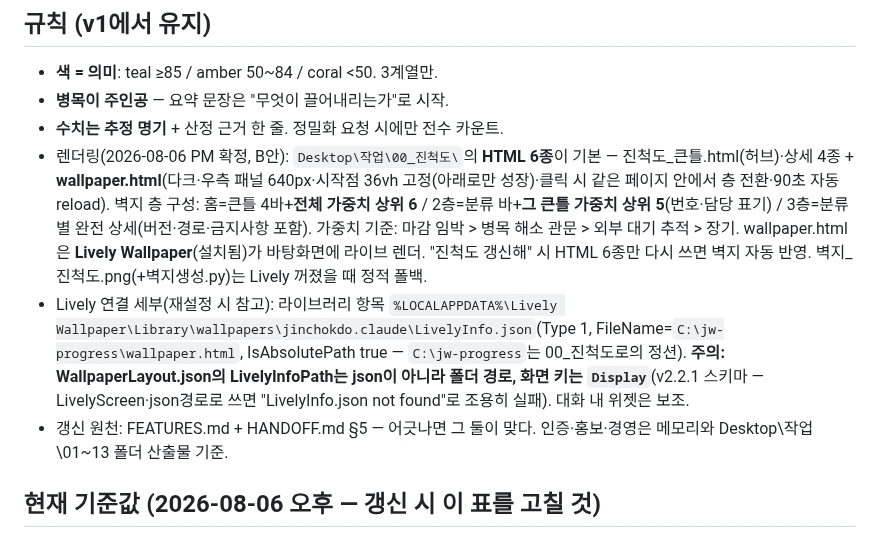
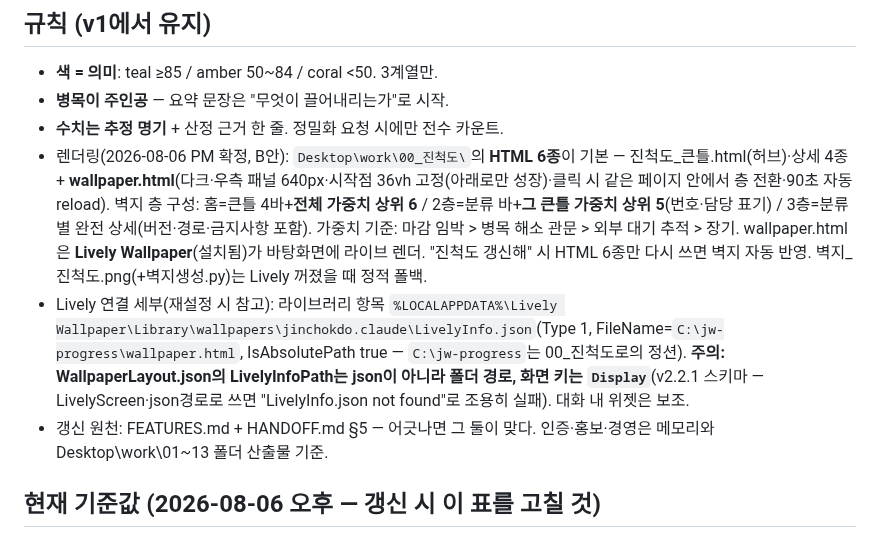
Before and after one commit to ngi6442-afk/jongwoon-app, a Markdown page: PROGRESS_FORMAT.md, the part around the change. Rendered like a GitHub page.

```diff
--- a/PROGRESS_FORMAT.md
+++ b/PROGRESS_FORMAT.md
@@ -35,9 +35,9 @@
 - **색 = 의미**: teal ≥85 / amber 50~84 / coral <50. 3계열만.
 - **병목이 주인공** — 요약 문장은 "무엇이 끌어내리는가"로 시작.
 - **수치는 추정 명기** + 산정 근거 한 줄. 정밀화 요청 시에만 전수 카운트.
-- 렌더링(2026-08-06 PM 확정, B안): `Desktop\작업\00_진척도\`의 **HTML 6종**이 기본 — 진척도_큰틀.html(허브)·상세 4종 + **wallpaper.html**(다크·우측 패널 640px·시작점 36vh 고정(아래로만 성장)·클릭 시 같은 페이지 안에서 층 전환·90초 자동 reload). 벽지 층 구성: 홈=큰틀 4바+**전체 가중치 상위 6** / 2층=분류 바+**그 큰틀 가중치 상위 5**(번호·담당 표기) / 3층=분류별 완전 상세(버전·경로·금지사항 포함). 가중치 기준: 마감 임박 > 병목 해소 관문 > 외부 대기 추적 > 장기. wallpaper.html은 **Lively Wallpaper**(설치됨)가 바탕화면에 라이브 렌더. "진척도 갱신해" 시 HTML 6종만 다시 쓰면 벽지 자동 반영. 벽지_진척도.png(+벽지생성.py)는 Lively 꺼졌을 때 정적 폴백.
+- 렌더링(2026-08-06 PM 확정, B안): `Desktop\work\00_진척도\`의 **HTML 6종**이 기본 — 진척도_큰틀.html(허브)·상세 4종 + **wallpaper.html**(다크·우측 패널 640px·시작점 36vh 고정(아래로만 성장)·클릭 시 같은 페이지 안에서 층 전환·90초 자동 reload). 벽지 층 구성: 홈=큰틀 4바+**전체 가중치 상위 6** / 2층=분류 바+**그 큰틀 가중치 상위 5**(번호·담당 표기) / 3층=분류별 완전 상세(버전·경로·금지사항 포함). 가중치 기준: 마감 임박 > 병목 해소 관문 > 외부 대기 추적 > 장기. wallpaper.html은 **Lively Wallpaper**(설치됨)가 바탕화면에 라이브 렌더. "진척도 갱신해" 시 HTML 6종만 다시 쓰면 벽지 자동 반영. 벽지_진척도.png(+벽지생성.py)는 Lively 꺼졌을 때 정적 폴백.
 - Lively 연결 세부(재설정 시 참고): 라이브러리 항목 `%LOCALAPPDATA%\Lively Wallpaper\Library\wallpapers\jinchokdo.claude\LivelyInfo.json`(Type 1, FileName=`C:\jw-progress\wallpaper.html`, IsAbsolutePath true — `C:\jw-progress`는 00_진척도로의 정션). **주의: WallpaperLayout.json의 LivelyInfoPath는 json이 아니라 폴더 경로, 화면 키는 `Display`**(v2.2.1 스키마 — LivelyScreen·json경로로 쓰면 "LivelyInfo.json not found"로 조용히 실패). 대화 내 위젯은 보조.
-- 갱신 원천: FEATURES.md + HANDOFF.md §5 — 어긋나면 그 둘이 맞다. 인증·홍보·경영은 메모리와 Desktop\작업\01~13 폴더 산출물 기준.
+- 갱신 원천: FEATURES.md + HANDOFF.md §5 — 어긋나면 그 둘이 맞다. 인증·홍보·경영은 메모리와 Desktop\work\01~13 폴더 산출물 기준.
 
 ## 현재 기준값 (2026-08-06 오후 — 갱신 시 이 표를 고칠 것)
 
```
Also changed, not shown: HANDOFF.md (+3 -3 lines).
